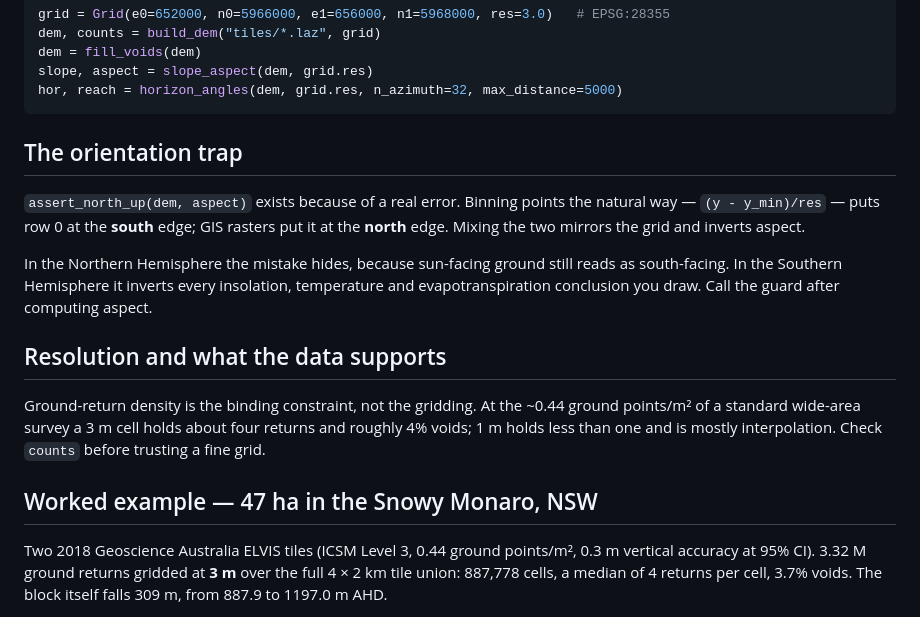
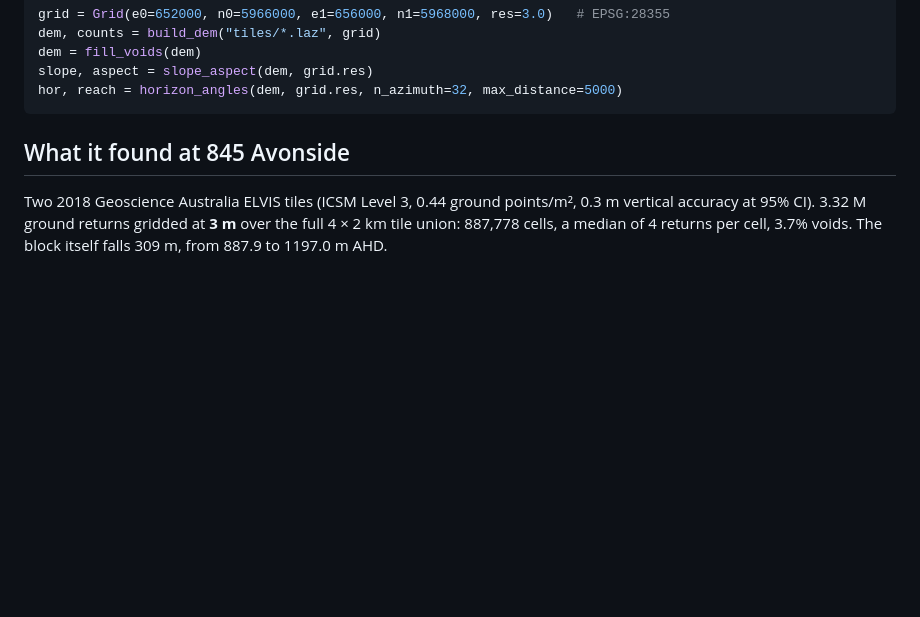
Before and after one commit to jborevitz/pylidarterrain, a Markdown page: README.md, the part around one of its changes. Drawn GitHub-style; blank space fills up the shorter version.

Commit message:
README: findings first, methods on a linked docs/methods.md page

````diff
--- a/README.md
+++ b/README.md
@@ -15,24 +15,7 @@ slope, aspect = slope_aspect(dem, grid.res)
 hor, reach = horizon_angles(dem, grid.res, n_azimuth=32, max_distance=5000)
 ```
 
-## The orientation trap
-
-`assert_north_up(dem, aspect)` exists because of a real error. Binning points the
-natural way — `(y - y_min)/res` — puts row 0 at the **south** edge; GIS rasters put
-it at the **north** edge. Mixing the two mirrors the grid and inverts aspect.
-
-In the Northern Hemisphere the mistake hides, because sun-facing ground still reads
-as south-facing. In the Southern Hemisphere it inverts every insolation, temperature
-and evapotranspiration conclusion you draw. Call the guard after computing aspect.
-
-## Resolution and what the data supports
-
-Ground-return density is the binding constraint, not the gridding. At the ~0.44
-ground points/m² of a standard wide-area survey a 3 m cell holds about four returns
-and roughly 4% voids; 1 m holds less than one and is mostly interpolation. Check
-`counts` before trusting a fine grid.
-
-## Worked example — 47 ha in the Snowy Monaro, NSW
+## What it found at 845 Avonside
 
 Two 2018 Geoscience Australia ELVIS tiles (ICSM Level 3, 0.44 ground points/m²,
 0.3 m vertical accuracy at 95% CI). 3.32 M ground returns gridded at **3 m** over the
````
Also changed, not shown: other parts of README.md (+35 -0 lines), docs/methods.md (added, +43 -0 lines), docs/farm_four_parts.png (added).
